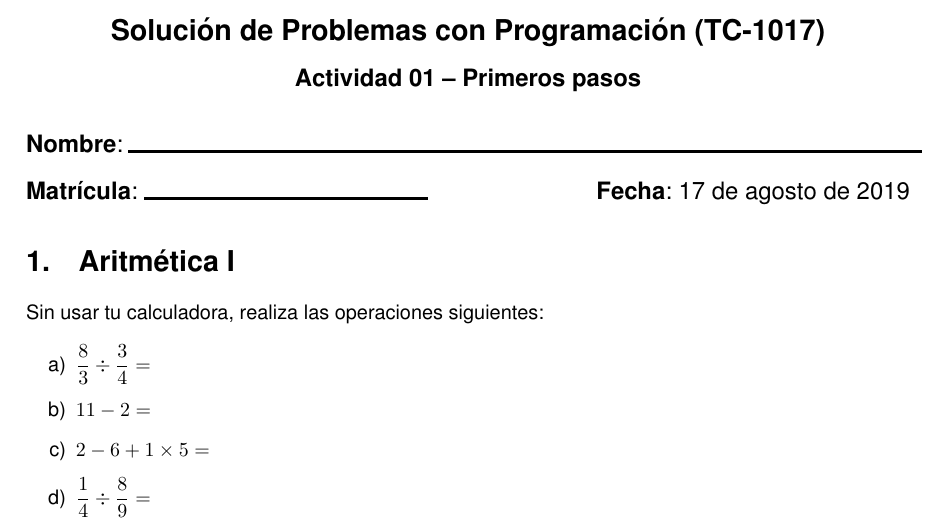
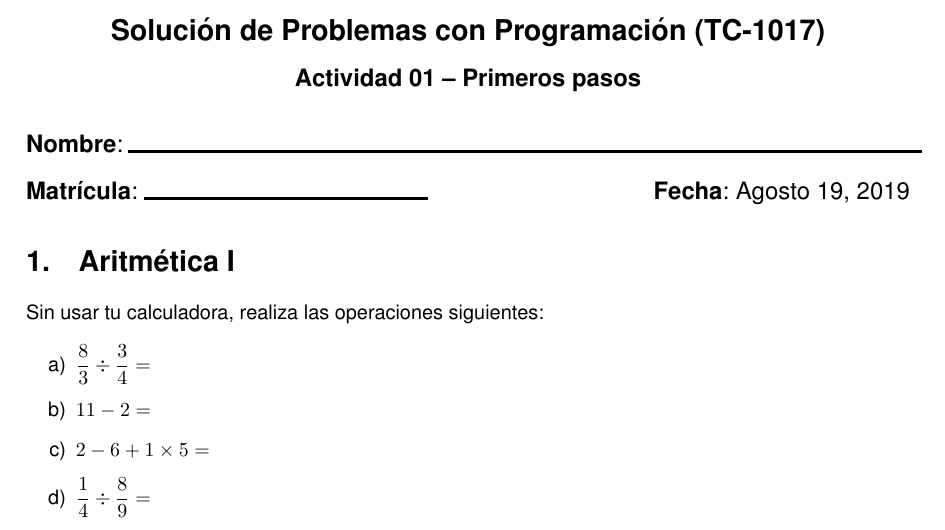
Before and after one commit to saxarona/tc1017, a LaTeX document (in-class/a01.tex): part of page 1 of 2, cut so that both start at the same text. Compiled offline with pdfLaTeX.

Commit message:
Modified date for a01

```diff
--- a/in-class/a01.tex
+++ b/in-class/a01.tex
@@ -73,7 +73,7 @@
 % {\large \textbf{Name}: \rule{14 cm}{0.4mm}}
 
 \bigskip
-{\large \textbf{Matrícula}: \rule{5 cm}{0.4mm}} \hfill {\large \textbf{Fecha}: \today}
+{\large \textbf{Matrícula}: \rule{5 cm}{0.4mm}} \hfill {\large \textbf{Fecha}: Agosto 19, 2019}
 
 \section{Aritmética I}
 
```
Also changed, not shown: in-class/a01.pdf.
